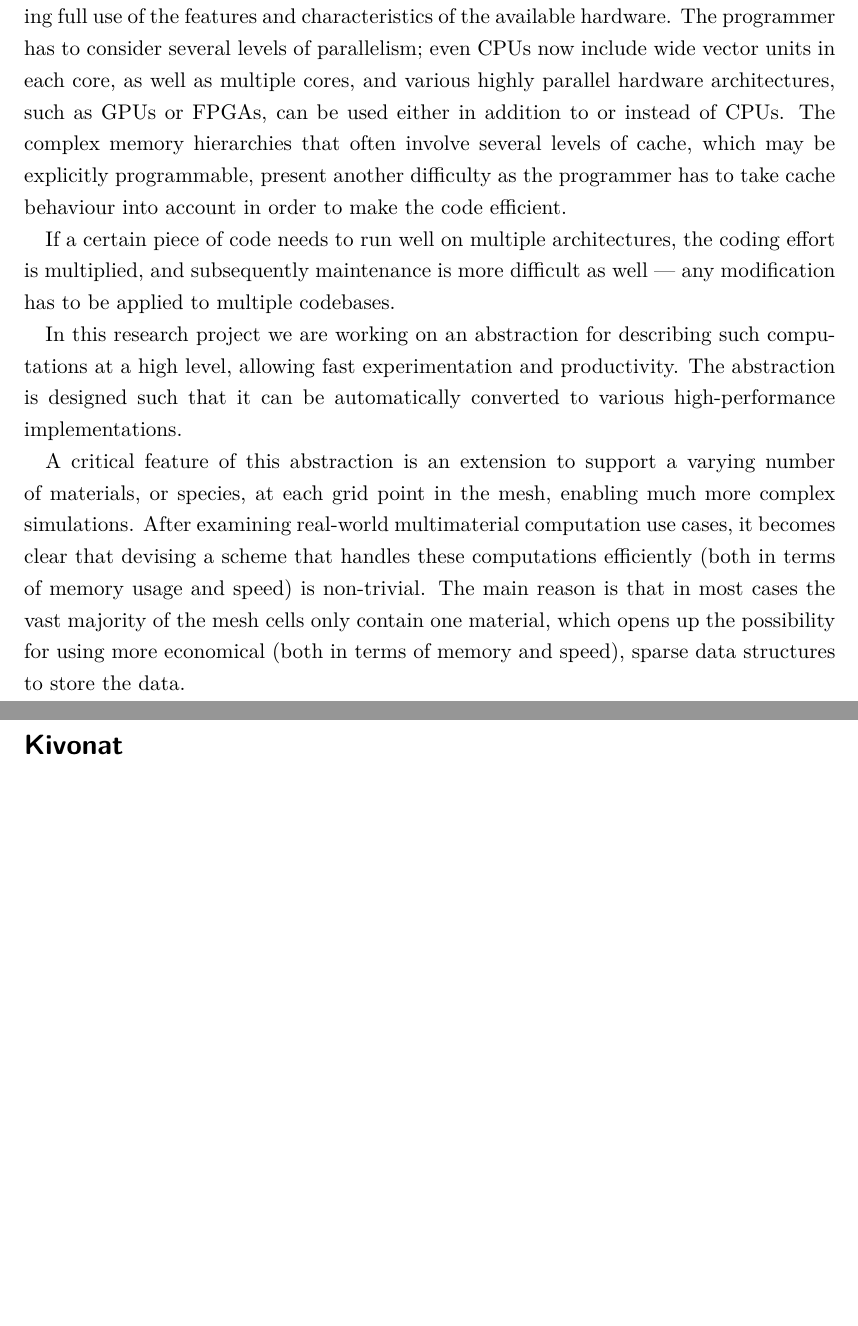
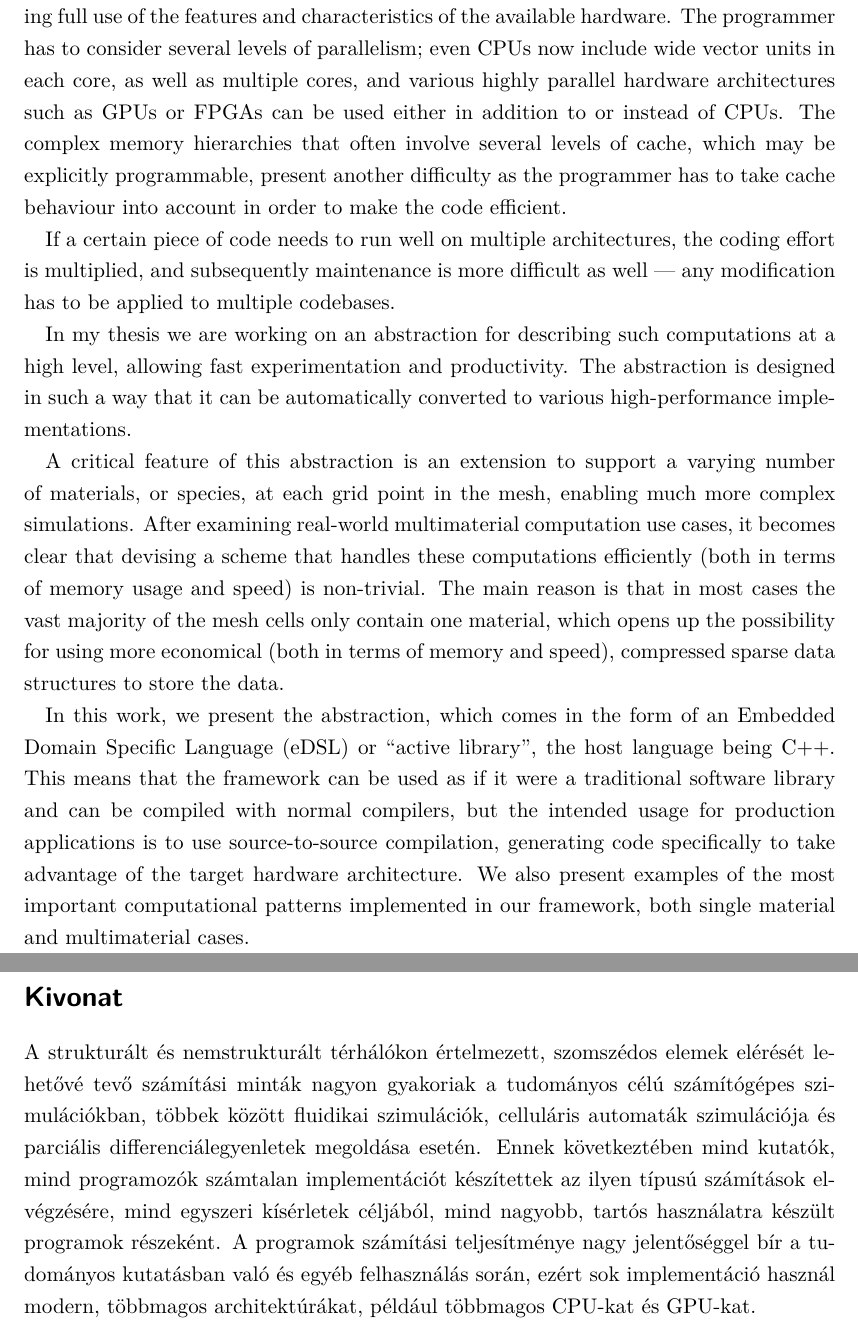
Before and after one commit to d-becker/ppke-itk-bsc-thesis, a LaTeX thesis (bscthesis.tex): two parts of pages 4 and 5 of 12 before the commit and two parts of pages 4 and 5 of 11 after it, joined at a grey line, cut so that both start at the same text, the shorter picture padded with empty space. Compiled offline with pdfLaTeX.

Commit message:
Started translating the abstract.

```diff
--- a/bscthesis.tex
+++ b/bscthesis.tex
@@ -70,8 +70,8 @@ programming styles, requires considerable programming effort to run applications
 efficiently, making full use of the features and characteristics of the
 available hardware. The programmer has to consider several levels of
 parallelism; even CPUs now include wide vector units in each core, as well as
-multiple cores, and various highly parallel hardware architectures, such as GPUs
-or FPGAs, can be used either in addition to or instead of CPUs. The complex
+multiple cores, and various highly parallel hardware architectures such as GPUs
+or FPGAs can be used either in addition to or instead of CPUs. The complex
 memory hierarchies that often involve several levels of cache, which may be
 explicitly programmable, present another difficulty as the programmer has to
 take cache behaviour into account in order to make the code efficient.
@@ -80,10 +80,10 @@ If a certain piece of code needs to run well on multiple architectures, the
 coding effort is multiplied, and subsequently maintenance is more difficult as
 well --- any modification has to be applied to multiple codebases.
 
-In this research project we are working on an abstraction for describing such
-computations at a high level, allowing fast experimentation and
-productivity. The abstraction is designed such that it can be automatically
-converted to various high-performance implementations.
+In my thesis we are working on an abstraction for describing such computations
+at a high level, allowing fast experimentation and productivity. The abstraction
+is designed in such a way that it can be automatically converted to various
+high-performance implementations.
 
 A critical feature of this abstraction is an extension to support a varying
 number of materials, or species, at each grid point in the mesh, enabling much
@@ -92,13 +92,32 @@ use cases, it becomes clear that devising a scheme that handles these
 computations efficiently (both in terms of memory usage and speed) is
 non-trivial. The main reason is that in most cases the vast majority of the mesh
 cells only contain one material, which opens up the possibility for using more
-economical (both in terms of memory and speed), sparse data structures to store
-the data.
+economical (both in terms of memory and speed), compressed sparse data
+structures to store the data.
+
+In this work, we present the abstraction, which comes in the form of an Embedded
+Domain Specific Language (eDSL) or ``active library'', the host language being
+C++. This means that the framework can be used as if it were a traditional
+software library and can be compiled with normal compilers, but the intended
+usage for production applications is to use source-to-source compilation,
+generating code specifically to take advantage of the target hardware
+architecture. We also present examples of the most important computational
+patterns implemented in our framework, both single material and multimaterial
+cases.
 
 \newpage
 \section*{Kivonat}
 \begin{otherlanguage}{magyar}
-  % ide írd a magyar abstractot, különben angol elválasztást használ
+A strukturált és nemstrukturált térhálókon értelmezett, szomszédos elemek
+elérését lehetővé tevő számítási minták nagyon gyakoriak a tudományos célú
+számítógépes szimulációkban, többek között fluidikai szimulációk, celluláris
+automaták szimulációja és parciális differenciálegyenletek megoldása
+esetén. Ennek következtében mind kutatók, mind programozók számtalan
+implementációt készítettek az ilyen típusú számítások elvégzésére, mind egyszeri
+kísérletek céljából, mind nagyobb, tartós használatra készült programok
+részeként. A programok számítási teljesítménye nagy jelentőséggel bír a
+tudományos kutatásban való és egyéb felhasználás során, ezért sok implementáció
+használ modern, többmagos architektúrákat, például többmagos CPU-kat és GPU-kat.
 
 \end{otherlanguage}
 
```
Also changed, not shown: bscthesis.tex (30 more changed lines).
